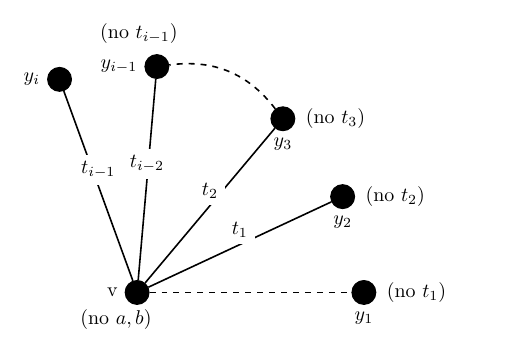
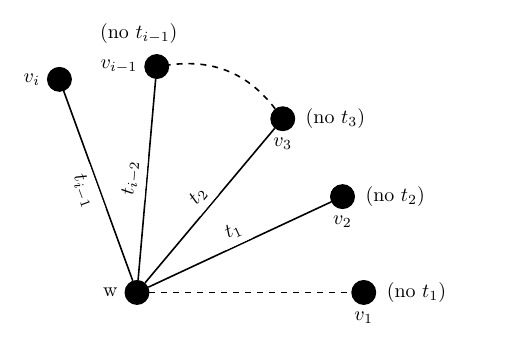
Before and after one commit to MHenderson/tcc-solution-figs, a LaTeX figure (src/tcc-solution-figs-draft.tex, which reads src/fig/fan.tex): page 4 of 4. Compiled offline with XeLaTeX.

Commit message:
Finish fan figure. (#9)

```diff
--- a/src/fig/fan.tex
+++ b/src/fig/fan.tex
@@ -1,25 +1,24 @@
 \begin{tikzpicture}
   \GraphInit[vstyle=Classic]
 
-  \Vertex[Lpos=180]{v}
-  \Vertex[Lpos=-90, a=0, d=4cm, L=$y_{1}$]{y1}
-  \Vertex[Lpos=-90, a=25, d=4cm, L=$y_{2}$]{y2}
-  \Vertex[Lpos=-90, a=50, d=4cm, L=$y_{3}$]{y3}
-  \Vertex[Lpos=180, a=85, d=4cm, L=$y_{i-1}$]{yim1}
-  \Vertex[Lpos=180, a=110, d=4cm, L=$y_{i}$]{yi}
+  \Vertex[Lpos=180]{w}
+  \Vertex[Lpos=-90, a=0, d=4cm, L=$v_{1}$]{v1}
+  \Vertex[Lpos=-90, a=25, d=4cm, L=$v_{2}$]{v2}
+  \Vertex[Lpos=-90, a=50, d=4cm, L=$v_{3}$]{v3}
+  \Vertex[Lpos=180, a=85, d=4cm, L=$v_{i-1}$]{vim1}
+  \Vertex[Lpos=180, a=110, d=4cm, L=$v_{i}$]{vi}
 
-  \Edge[style ={-, dashed}]({v})({y1})
-  \Edge[style ={-}, label={$t_{1}$},labelstyle={above}]({v})({y2})
-  \Edge[style ={-}, label={$t_{2}$},labelstyle={above}]({v})({y3})
-  \Edge[style ={-}, label={$t_{i - 2}$},labelstyle={above}]({v})({yim1})
-  \Edge[style ={-}, label={$t_{i - 1}$},labelstyle={above}]({v})({yi})
+  \Edge[style ={-, dashed}]({w})({v1})
+  \Edge[style ={-}, label={$t_{1}$}, labelstyle={above, sloped}]({w})({v2})
+  \Edge[style ={-}, label={$t_{2}$}, labelstyle={above, sloped}]({w})({v3})
+  \Edge[style ={-}, label={$t_{i - 2}$},labelstyle={above, sloped}]({w})({vim1})
+  \Edge[style ={-}, label={$t_{i - 1}$},labelstyle={below, sloped}]({w})({vi})
 
-  \Edge[style ={-,dashed,bend right}]({y3})({yim1})
+  \Edge[style ={-,dashed,bend right}]({v3})({vim1})
 
-  \node[text width = 2cm, anchor=north, below=5pt] at (v) {(no $a, b$)};
-  \node[text width = 2cm, anchor=west, right=8pt] at (y1) {(no $t_{1}$)};
-  \node[text width = 2cm, anchor=west, right=8pt] at (y2) {(no $t_{2}$)};
-  \node[text width = 2cm, anchor=west, right=8pt] at (y3) {(no $t_{3}$)};
-  \node[text width = 2cm, anchor=east, above=8pt] at (yim1) {(no $t_{i - 1}$)};
+  \node[text width = 2cm, anchor=west, right=8pt] at (v1) {(no $t_{1}$)};
+  \node[text width = 2cm, anchor=west, right=8pt] at (v2) {(no $t_{2}$)};
+  \node[text width = 2cm, anchor=west, right=8pt] at (v3) {(no $t_{3}$)};
+  \node[text width = 2cm, anchor=east, above=8pt] at (vim1) {(no $t_{i - 1}$)};
 
 \end{tikzpicture}
```
